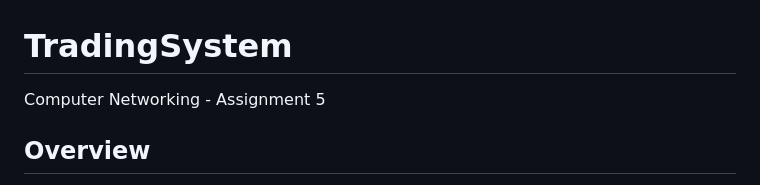
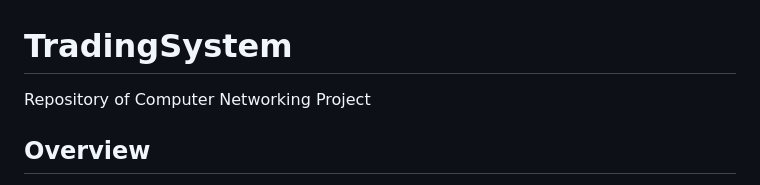
Before and after one commit to CitizenCathay/CSD2161-Trading-System, a Markdown page: README.md, the part around the change. Rendered like a GitHub page.

Commit message:
Update project description in README.md

```diff
--- a/README.md
+++ b/README.md
@@ -1,5 +1,5 @@
 # TradingSystem
-Computer Networking - Assignment 5
+Repository of Computer Networking Project
 
 ## Overview
 TradingSystem is a simple online trading platform prototype implemented as two native C++ applications:
```
